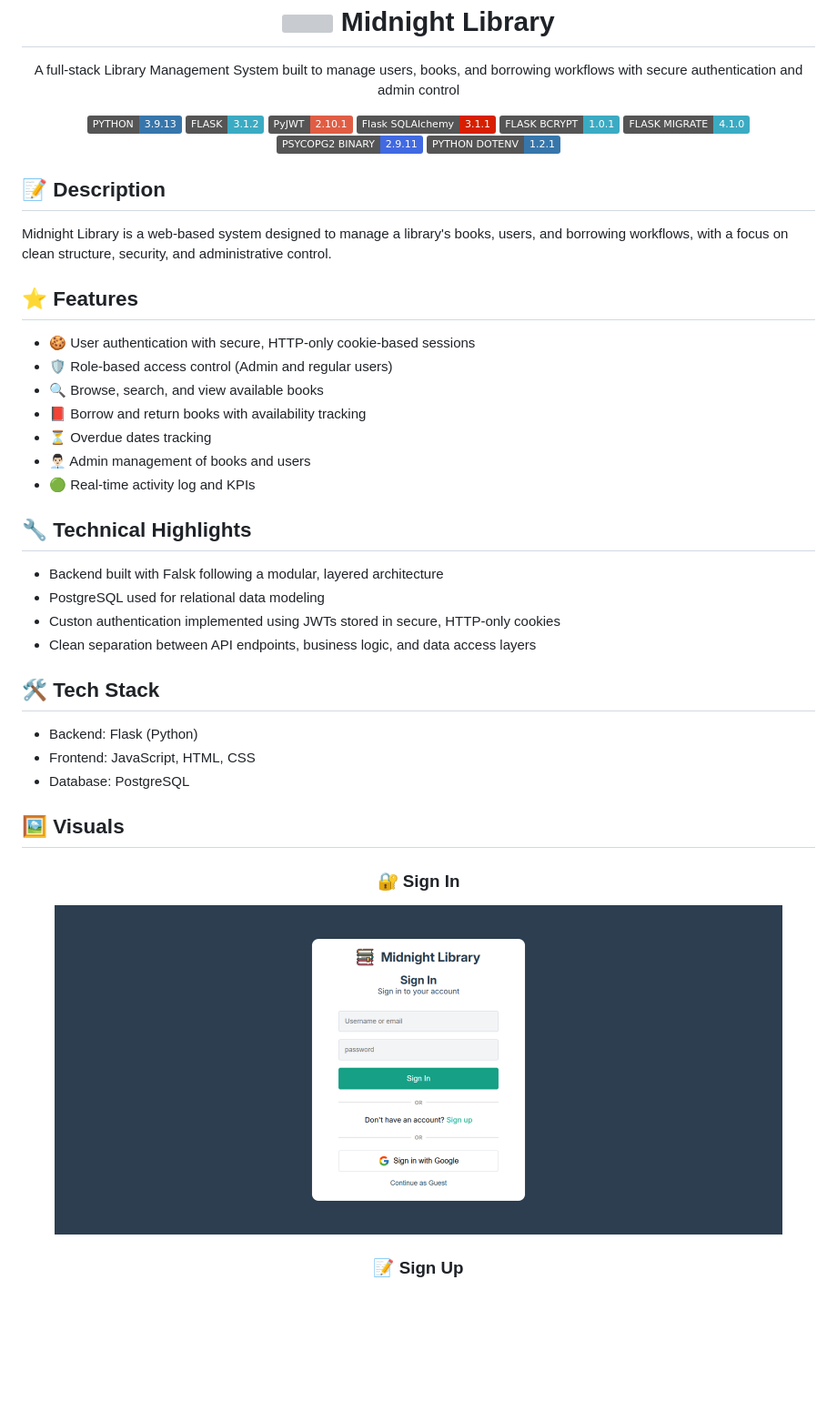
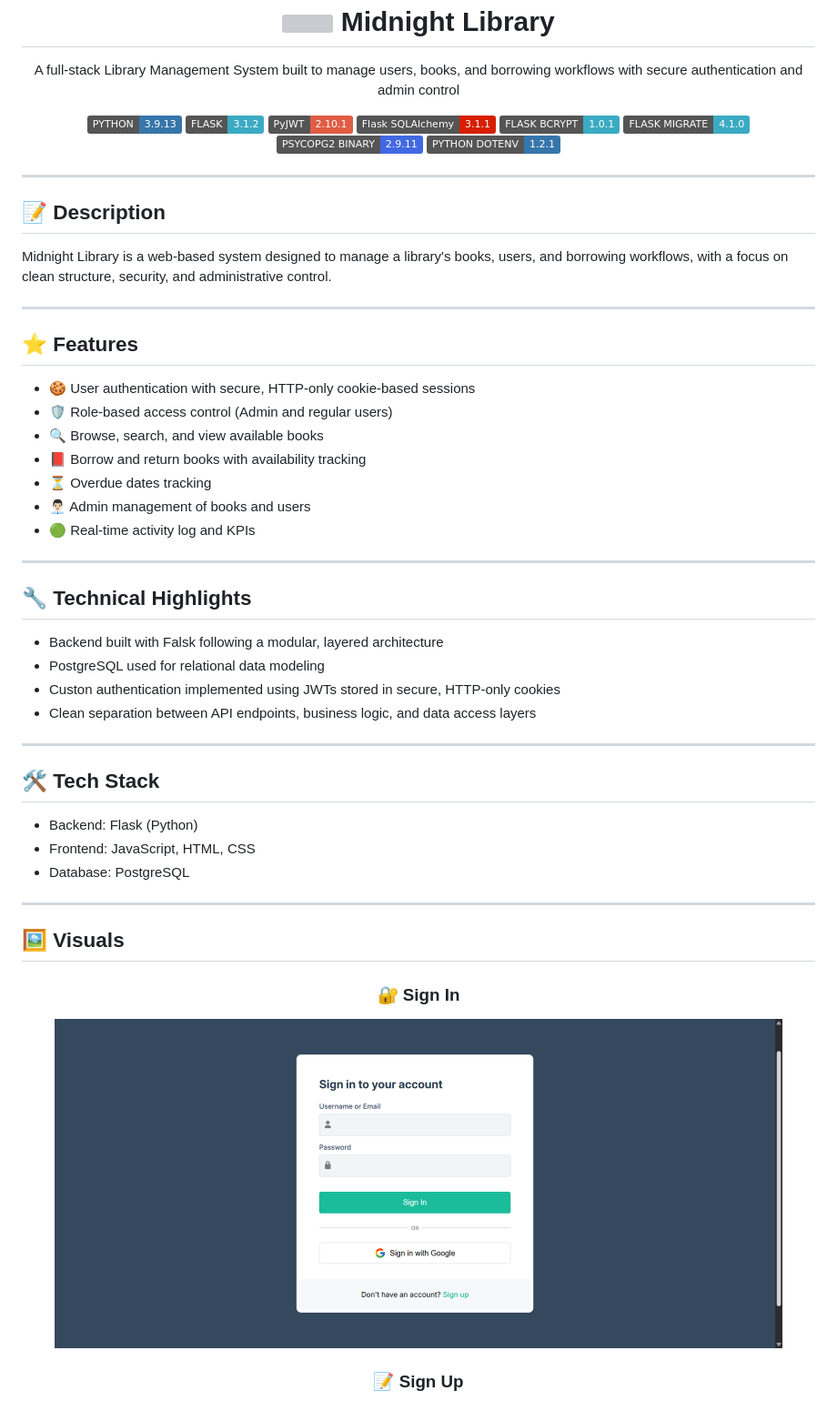
Before and after one commit to adnandasouki/midnight-library, a Markdown page: README.md, the part around one of its changes. Shown at 91% size. Rendered like a GitHub page; pictures changed too: docs/screenshots/sign_in.png; badges without logos; blank space fills up the shorter version; grey boxes are pictures that could not be loaded.

Commit message:
docs: update README

```diff
--- a/README.md
+++ b/README.md
@@ -18,9 +18,13 @@ A full-stack Library Management System built to manage users, books, and borrowi
 <img src="https://img.shields.io/badge/PYTHON_DOTENV-1.2.1-%233776AB?style=flat&logoSize=auto" />
 </p>
 
+---
+
 ## 📝 Description
 
 Midnight Library is a web-based system designed to manage a library's books, users, and borrowing workflows, with a focus on clean structure, security, and administrative control.
+
+---
 
 ## ⭐ Features
 
@@ -32,6 +36,8 @@ Midnight Library is a web-based system designed to manage a library's books, use
 - 👨🏻‍💼 Admin management of books and users
 - 🟢 Real-time activity log and KPIs
 
+---
+
 ## 🔧 Technical Highlights
 
 - Backend built with Falsk following a modular, layered architecture
@@ -39,11 +45,15 @@ Midnight Library is a web-based system designed to manage a library's books, use
 - Custon authentication implemented using JWTs stored in secure, HTTP-only cookies
 - Clean separation between API endpoints, business logic, and data access layers
 
+---
+
 ## 🛠️ Tech Stack
 
 - Backend: Flask (Python)
 - Frontend: JavaScript, HTML, CSS
 - Database: PostgreSQL
+
+---
 
 ## 🖼️ Visuals
 
```
Also changed, not shown: other parts of README.md (+2 -18 lines), docs/screenshots/homepage.png, docs/screenshots/profile.png, docs/screenshots/sign_up.png, 3 other files.
